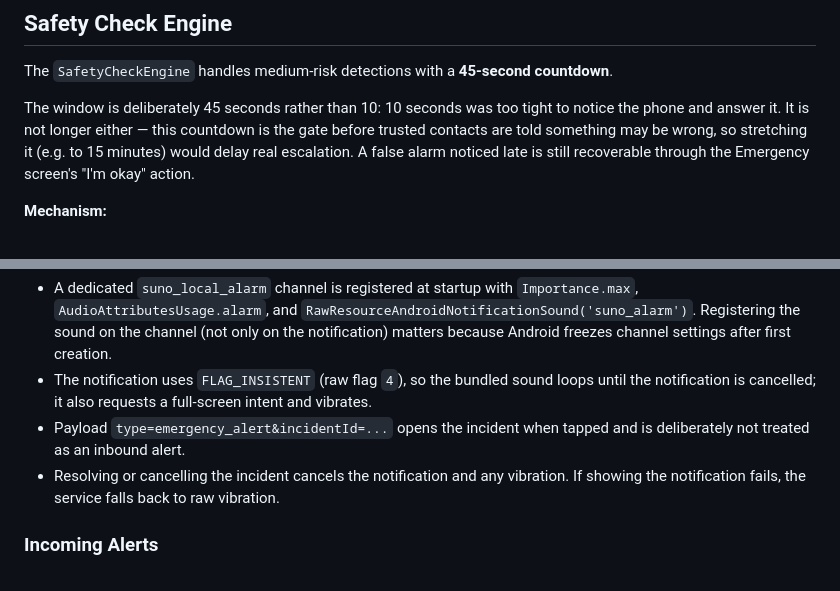
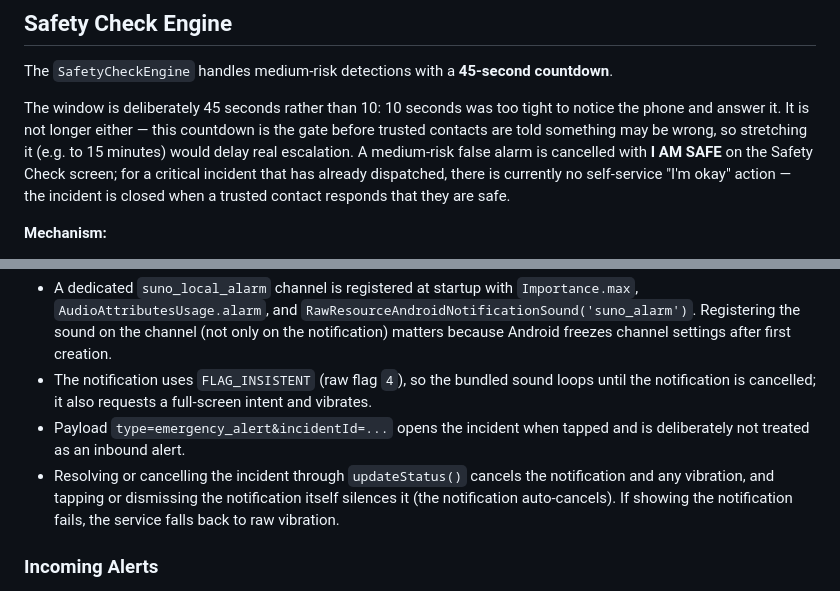
Before and after one commit to rayyanzoffice-ux/SUNO-AI, a Markdown page: TECHNICAL.md, 2 parts joined by grey strips. Rendered like a GitHub page.

```diff
--- a/TECHNICAL.md
+++ b/TECHNICAL.md
@@ -296,8 +296,10 @@ The `SafetyCheckEngine` handles medium-risk detections with a **45-second countd
 The window is deliberately 45 seconds rather than 10: 10 seconds was too tight
 to notice the phone and answer it. It is not longer either — this countdown is
 the gate before trusted contacts are told something may be wrong, so stretching
-it (e.g. to 15 minutes) would delay real escalation. A false alarm noticed late
-is still recoverable through the Emergency screen's "I'm okay" action.
+it (e.g. to 15 minutes) would delay real escalation. A medium-risk false alarm is
+cancelled with **I AM SAFE** on the Safety Check screen; for a critical incident that
+has already dispatched, there is currently no self-service "I'm okay" action — the
+incident is closed when a trusted contact responds that they are safe.
 
 **Mechanism:**
 - Uses Dart's `Completer<SafetyCheckResult>` pattern
@@ -382,7 +384,7 @@ If `delivered == 0` and at least one contact was attempted, SUNO alerts the pers
 - A dedicated `suno_local_alarm` channel is registered at startup with `Importance.max`, `AudioAttributesUsage.alarm`, and `RawResourceAndroidNotificationSound('suno_alarm')`. Registering the sound on the channel (not only on the notification) matters because Android freezes channel settings after first creation.
 - The notification uses `FLAG_INSISTENT` (raw flag `4`), so the bundled sound loops until the notification is cancelled; it also requests a full-screen intent and vibrates.
 - Payload `type=emergency_alert&incidentId=...` opens the incident when tapped and is deliberately not treated as an inbound alert.
-- Resolving or cancelling the incident cancels the notification and any vibration. If showing the notification fails, the service falls back to raw vibration.
+- Resolving or cancelling the incident through `updateStatus()` cancels the notification and any vibration, and tapping or dismissing the notification itself silences it (the notification auto-cancels). If showing the notification fails, the service falls back to raw vibration.
 
 ### Incoming Alerts
 
```
Also changed, not shown: README.md (+1 -1 lines), SETUP_INSTRUCTIONS.md (+1 -1 lines).
